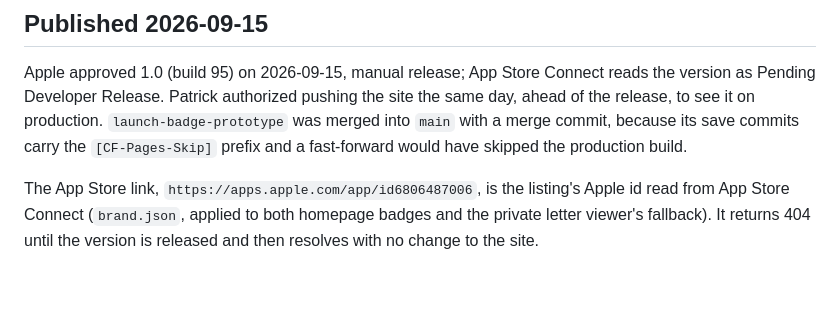
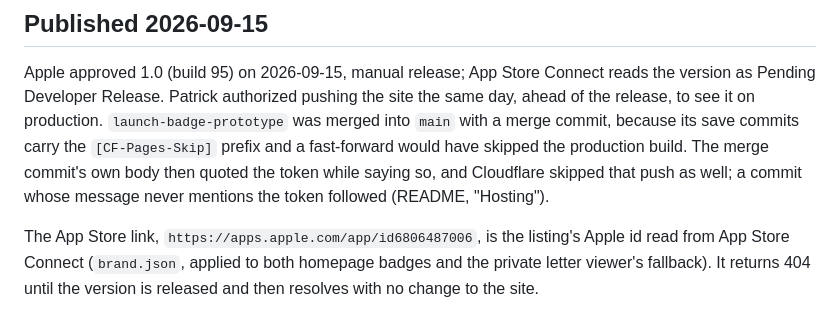
Before and after one commit to pamihood/buzzybox-web, a Markdown page: docs/website-launch.md, the part around the change. GitHub-like rendering; blank space fills up the shorter version.

```diff
--- a/docs/website-launch.md
+++ b/docs/website-launch.md
@@ -11,7 +11,9 @@ reads the version as Pending Developer Release. Patrick authorized pushing the
 site the same day, ahead of the release, to see it on production.
 `launch-badge-prototype` was merged into `main` with a merge commit, because
 its save commits carry the `[CF-Pages-Skip]` prefix and a fast-forward would
-have skipped the production build.
+have skipped the production build. The merge commit's own body then quoted
+the token while saying so, and Cloudflare skipped that push as well; a commit
+whose message never mentions the token followed (README, "Hosting").
 
 The App Store link, `https://apps.apple.com/app/id6806487006`, is the
 listing's Apple id read from App Store Connect (`brand.json`, applied to both
```
Also changed, not shown: README.md (+7 -3 lines).
